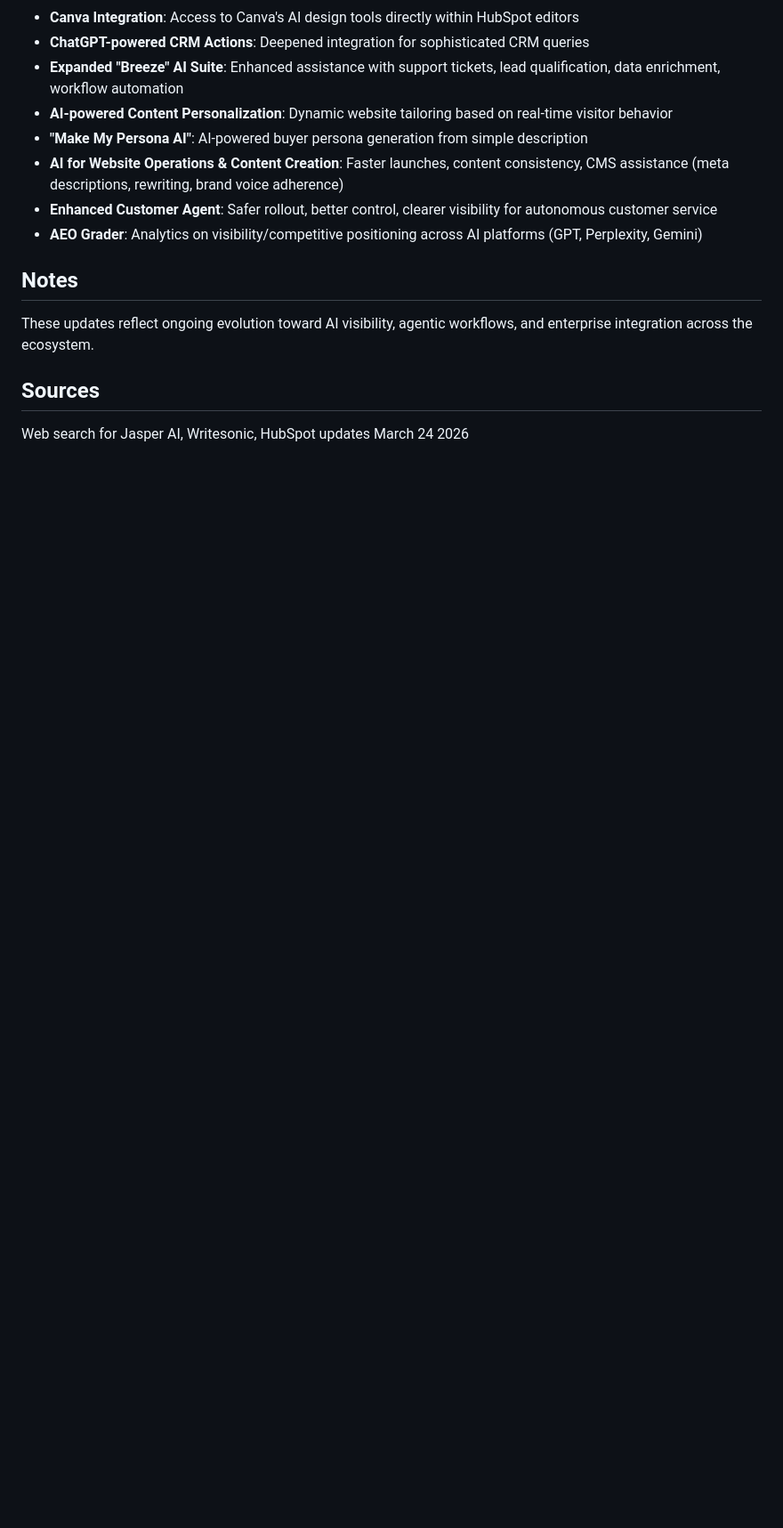
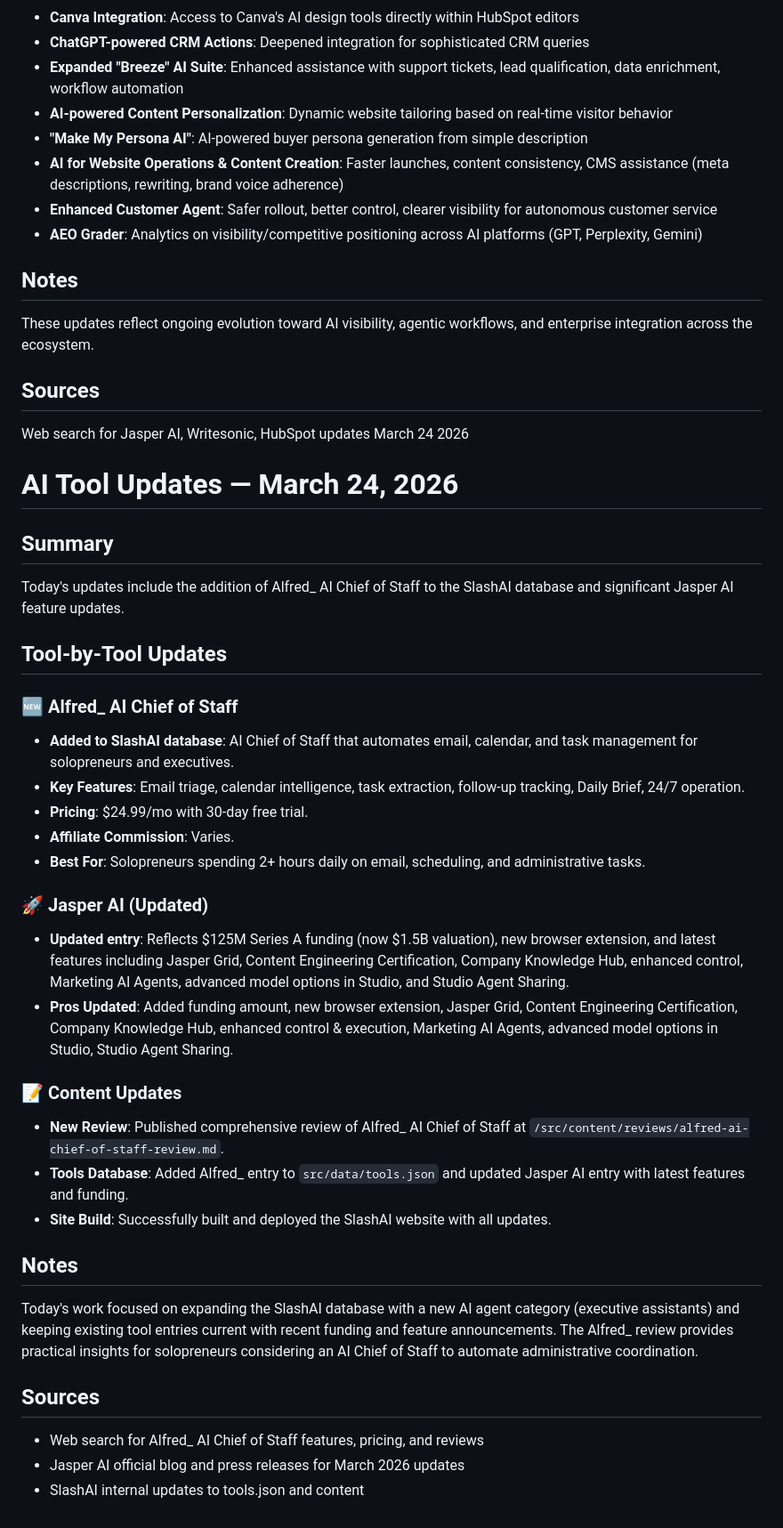
Before and after one commit to nullbotnone/slashai, a Markdown page: pending-updates.md, the part around the change. Shown at 89% size. Drawn GitHub-style; blank space fills up the shorter version.

Commit message:
Update pending updates with Alfred_ addition and Jasper AI updates

```diff
--- a/pending-updates.md
+++ b/pending-updates.md
@@ -228,3 +228,38 @@ These updates reflect ongoing evolution toward AI visibility, agentic workflows,
 ## Sources
 
 Web search for Jasper AI, Writesonic, HubSpot updates March 24 2026
+
+
+# AI Tool Updates — March 24, 2026
+
+## Summary
+
+Today's updates include the addition of Alfred_ AI Chief of Staff to the SlashAI database and significant Jasper AI feature updates.
+
+## Tool-by-Tool Updates
+
+### 🆕 Alfred_ AI Chief of Staff
+- **Added to SlashAI database**: AI Chief of Staff that automates email, calendar, and task management for solopreneurs and executives.
+- **Key Features**: Email triage, calendar intelligence, task extraction, follow-up tracking, Daily Brief, 24/7 operation.
+- **Pricing**: $24.99/mo with 30-day free trial.
+- **Affiliate Commission**: Varies.
+- **Best For**: Solopreneurs spending 2+ hours daily on email, scheduling, and administrative tasks.
+
+### 🚀 Jasper AI (Updated)
+- **Updated entry**: Reflects $125M Series A funding (now $1.5B valuation), new browser extension, and latest features including Jasper Grid, Content Engineering Certification, Company Knowledge Hub, enhanced control, Marketing AI Agents, advanced model options in Studio, and Studio Agent Sharing.
+- **Pros Updated**: Added funding amount, new browser extension, Jasper Grid, Content Engineering Certification, Company Knowledge Hub, enhanced control & execution, Marketing AI Agents, advanced model options in Studio, Studio Agent Sharing.
+
+### 📝 Content Updates
+- **New Review**: Published comprehensive review of Alfred_ AI Chief of Staff at `/src/content/reviews/alfred-ai-chief-of-staff-review.md`.
+- **Tools Database**: Added Alfred_ entry to `src/data/tools.json` and updated Jasper AI entry with latest features and funding.
+- **Site Build**: Successfully built and deployed the SlashAI website with all updates.
+
+## Notes
+
+Today's work focused on expanding the SlashAI database with a new AI agent category (executive assistants) and keeping existing tool entries current with recent funding and feature announcements. The Alfred_ review provides practical insights for solopreneurs considering an AI Chief of Staff to automate administrative coordination.
+
+## Sources
+
+- Web search for Alfred_ AI Chief of Staff features, pricing, and reviews
+- Jasper AI official blog and press releases for March 2026 updates
+- SlashAI internal updates to tools.json and content
```
